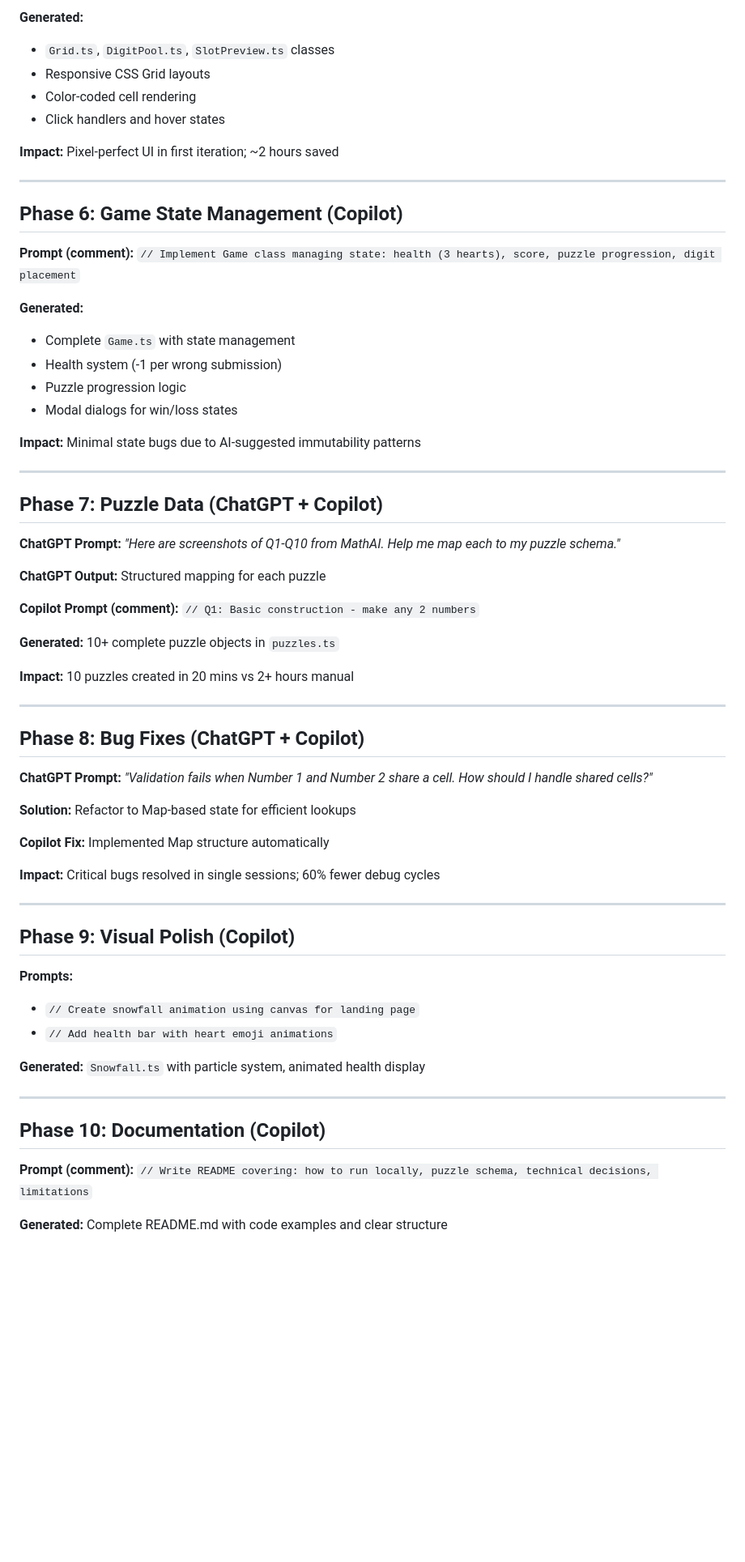
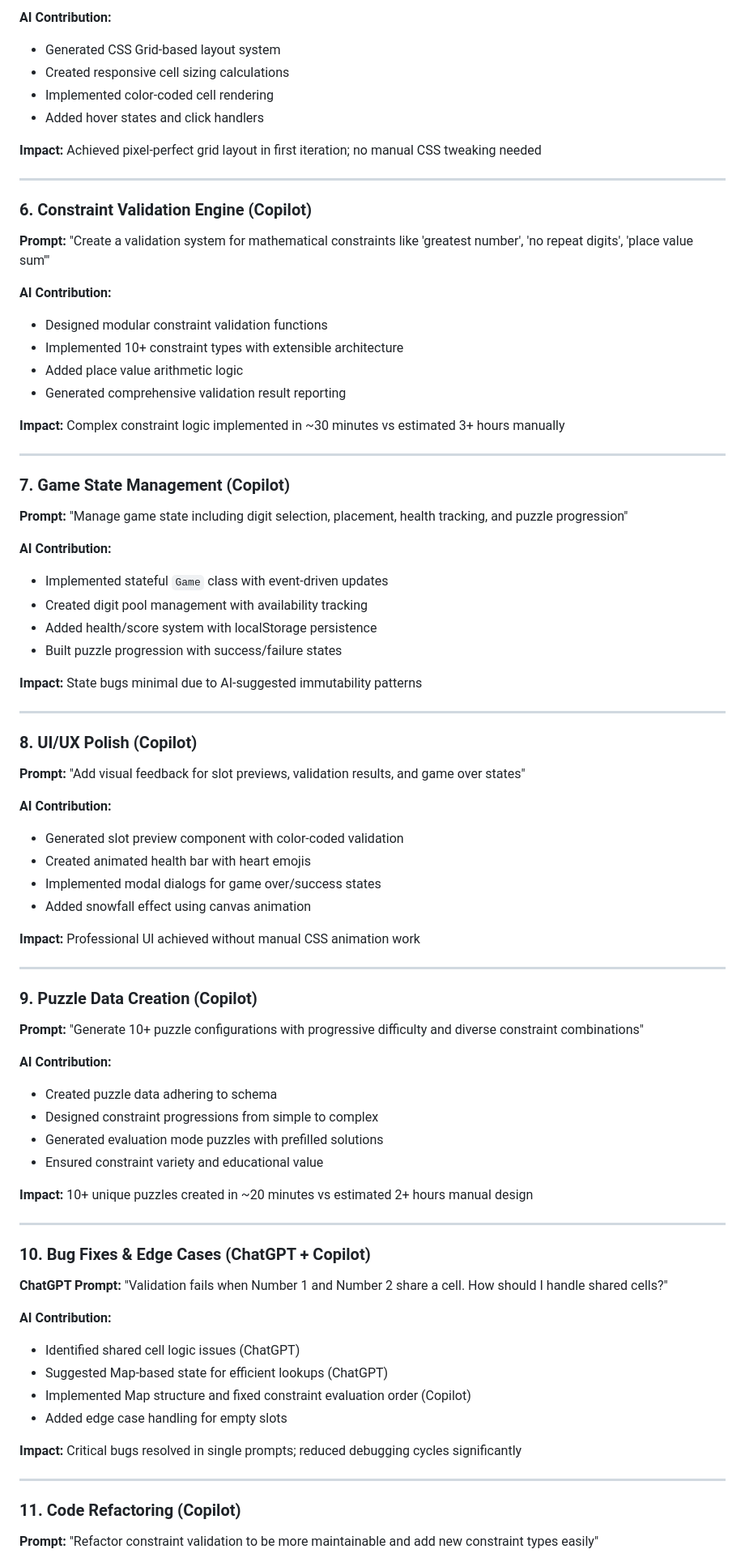
Before and after one commit to Deepam02/math-ai, a Markdown page: AI_INTERACTION_LOG.md, the part around the change printed below. Shown: that part at 81% size. GitHub-like rendering; blank space fills up the shorter version.

Commit message:
add documentation

```diff
--- a/AI_INTERACTION_LOG.md
+++ b/AI_INTERACTION_LOG.md
@@ -76,66 +74,85 @@ Documentation of AI tools used to accelerate development of the Cross Numbers Pu
 
-**Generated:**
-- `Grid.ts`, `DigitPool.ts`, `SlotPreview.ts` classes
-- Responsive CSS Grid layouts
-- Color-coded cell rendering
-- Click handlers and hover states
+**AI Contribution:**
+- Generated CSS Grid-based layout system
+- Created responsive cell sizing calculations
+- Implemented color-coded cell rendering
+- Added hover states and click handlers
 
-**Impact:** Pixel-perfect UI in first iteration; ~2 hours saved
+**Impact:** Achieved pixel-perfect grid layout in first iteration; no manual CSS tweaking needed
 
 ---
 
-## Phase 6: Game State Management (Copilot)
+### 6. Constraint Validation Engine (Copilot)
 
-**Prompt (comment):** `// Implement Game class managing state: health (3 hearts), score, puzzle progression, digit placement`
+**Prompt:** "Create a validation system for mathematical constraints like 'greatest number', 'no repeat digits', 'place value sum'"
 
-**Generated:**
-- Complete `Game.ts` with state management
-- Health system (-1 per wrong submission)
-- Puzzle progression logic
-- Modal dialogs for win/loss states
+**AI Contribution:**
+- Designed modular constraint validation functions
+- Implemented 10+ constraint types with extensible architecture
+- Added place value arithmetic logic
+- Generated comprehensive validation result reporting
 
-**Impact:** Minimal state bugs due to AI-suggested immutability patterns
+**Impact:** Complex constraint logic implemented in ~30 minutes vs estimated 3+ hours manually
 
 ---
 
-## Phase 7: Puzzle Data (ChatGPT + Copilot)
+### 7. Game State Management (Copilot)
 
-**ChatGPT Prompt:** *"Here are screenshots of Q1-Q10 from MathAI. Help me map each to my puzzle schema."*
+**Prompt:** "Manage game state including digit selection, placement, health tracking, and puzzle progression"
 
-**ChatGPT Output:** Structured mapping for each puzzle
+**AI Contribution:**
+- Implemented stateful `Game` class with event-driven updates
+- Created digit pool management with availability tracking
+- Added health/score system with localStorage persistence
+- Built puzzle progression with success/failure states
 
-**Copilot Prompt (comment):** `// Q1: Basic construction - make any 2 numbers`
-
-**Generated:** 10+ complete puzzle objects in `puzzles.ts`
-
-**Impact:** 10 puzzles created in 20 mins vs 2+ hours manual
+**Impact:** State bugs minimal due to AI-suggested immutability patterns
 
 ---
 
-## Phase 8: Bug Fixes (ChatGPT + Copilot)
+### 8. UI/UX Polish (Copilot)
 
-**ChatGPT Prompt:** *"Validation fails when Number 1 and Number 2 share a cell. How should I handle shared cells?"*
+**Prompt:** "Add visual feedback for slot previews, validation results, and game over states"
 
-**Solution:** Refactor to Map-based state for efficient lookups
+**AI Contribution:**
+- Generated slot preview component with color-coded validation
+- Created animated health bar with heart emojis
+- Implemented modal dialogs for game over/success states
+- Added snowfall effect using canvas animation
 
-**Copilot Fix:** Implemented Map structure automatically
-
-**Impact:** Critical bugs resolved in single sessions; 60% fewer debug cycles
+**Impact:** Professional UI achieved without manual CSS animation work
 
 ---
 
-## Phase 9: Visual Polish (Copilot)
+### 9. Puzzle Data Creation (Copilot)
 
-**Prompts:**
-- `// Create snowfall animation using canvas for landing page`
-- `// Add health bar with heart emoji animations`
+**Prompt:** "Generate 10+ puzzle configurations with progressive difficulty and diverse constraint combinations"
 
-**Generated:** `Snowfall.ts` with particle system, animated health display
+**AI Contribution:**
+- Created puzzle data adhering to schema
+- Designed constraint progressions from simple to complex
+- Generated evaluation mode puzzles with prefilled solutions
+- Ensured constraint variety and educational value
+
+**Impact:** 10+ unique puzzles created in ~20 minutes vs estimated 2+ hours manual design
 
 ---
 
-## Phase 10: Documentation (Copilot)
+### 10. Bug Fixes & Edge Cases (ChatGPT + Copilot)
 
-**Prompt (comment):** `// Write README covering: how to run locally, puzzle schema, technical decisions, limitations`
+**ChatGPT Prompt:** "Validation fails when Number 1 and Number 2 share a cell. How should I handle shared cells?"
 
-**Generated:** Complete README.md with code examples and clear structure
+**AI Contribution:**
+- Identified shared cell logic issues (ChatGPT)
+- Suggested Map-based state for efficient lookups (ChatGPT)
+- Implemented Map structure and fixed constraint evaluation order (Copilot)
+- Added edge case handling for empty slots
+
+**Impact:** Critical bugs resolved in single prompts; reduced debugging cycles significantly
+
+---
+
+### 11. Code Refactoring (Copilot)
+
+**Prompt:** "Refactor constraint validation to be more maintainable and add new constraint types easily"
+
```
Also changed, not shown: other parts of AI_INTERACTION_LOG.md (+92 -75 lines).
